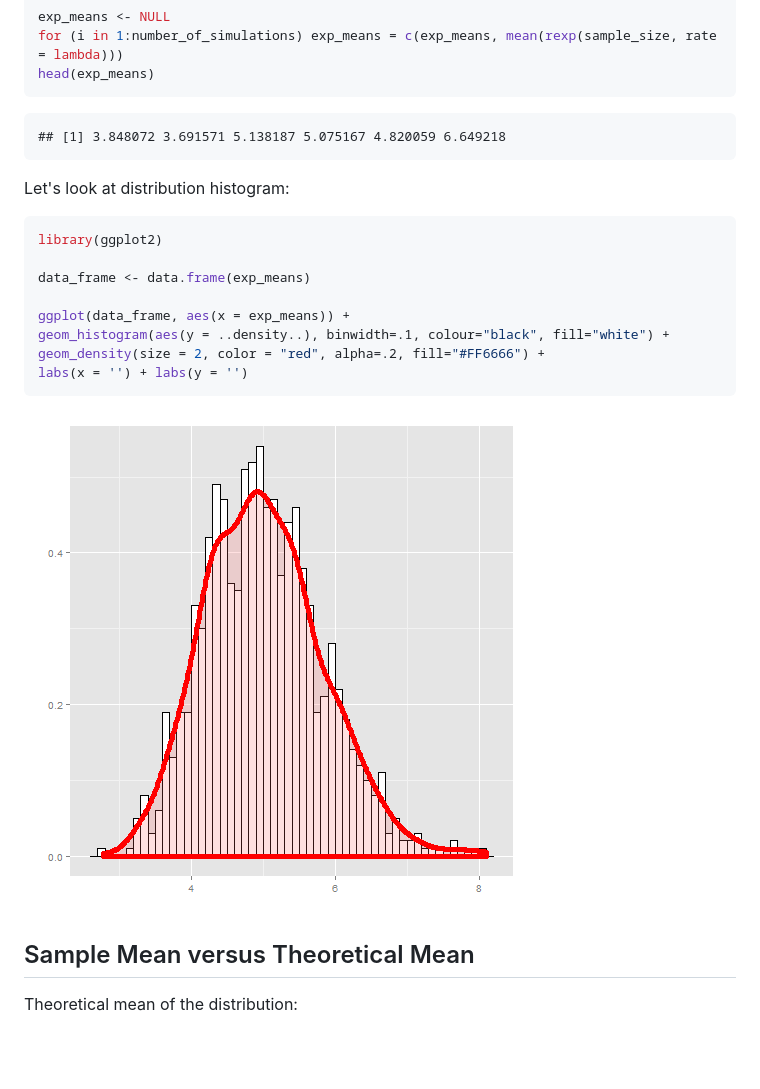
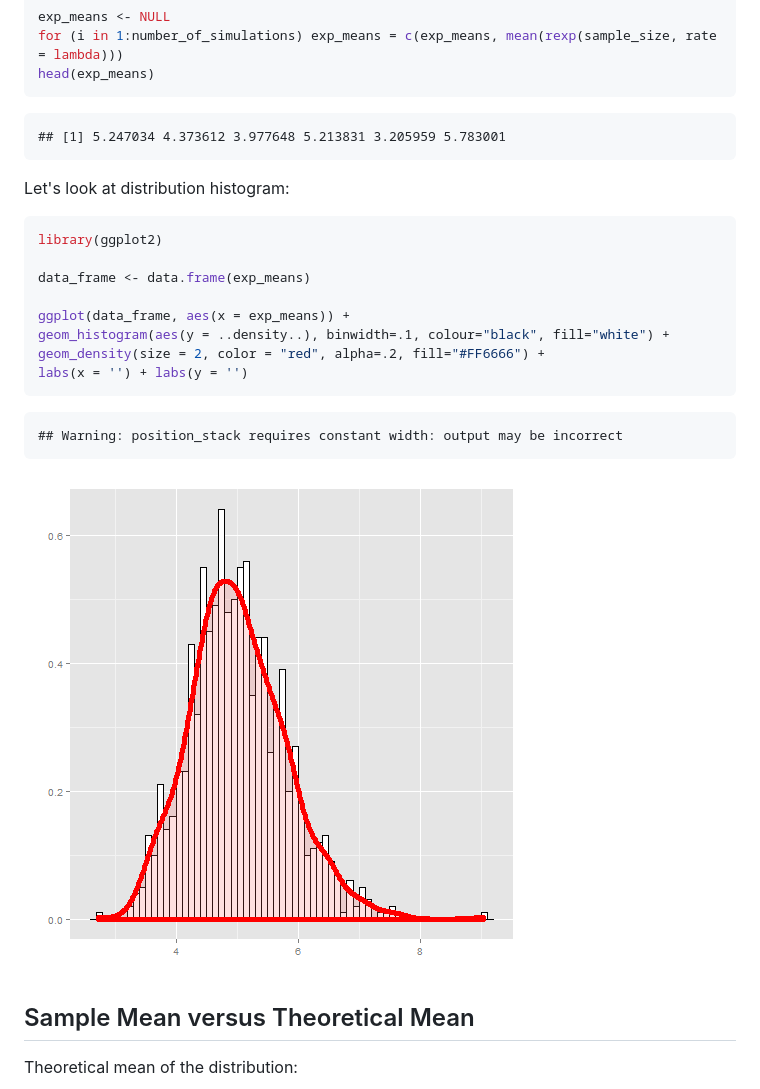
Before and after one commit to yermilov/coursera.statinference-011.project, a Markdown page: report.md, the part around the change printed below. Drawn GitHub-style; pictures changed too: figure/unnamed-chunk-2-1.png; blank space fills up the shorter version.

````diff
--- a/report.md
+++ b/report.md
@@ -35,7 +35,7 @@ head(exp_means)
 ```
 
 ```
-## [1] 3.848072 3.691571 5.138187 5.075167 4.820059 6.649218
+## [1] 5.247034 4.373612 3.977648 5.213831 3.205959 5.783001
 ```
 
 Let's look at distribution histogram:
@@ -50,6 +50,10 @@ ggplot(data_frame, aes(x = exp_means)) +
 geom_histogram(aes(y = ..density..), binwidth=.1, colour="black", fill="white") +
 geom_density(size = 2, color = "red", alpha=.2, fill="#FF6666") +
 labs(x = '') + labs(y = '')
+```
+
+```
+## Warning: position_stack requires constant width: output may be incorrect
 ```
 
 ![plot of chunk unnamed-chunk-2](figure/unnamed-chunk-2-1.png)
````
Also changed, not shown: other parts of report.md (+40 -2 lines), figure/unnamed-chunk-6-1.png, 2 other files.
